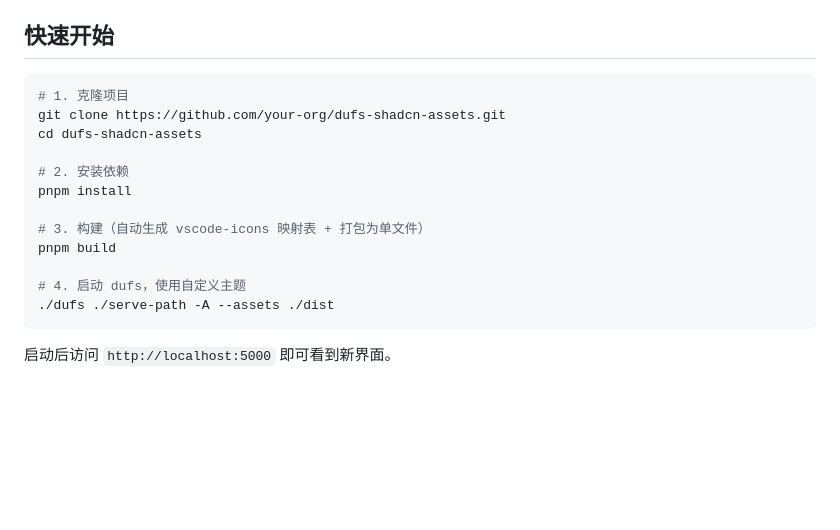
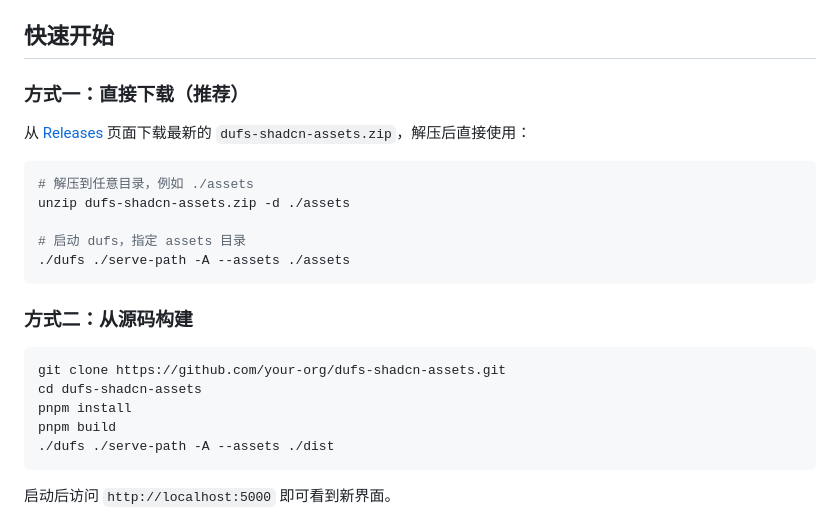
Before and after one commit to mikigo/dufs-shadcn-assets, a Markdown page: README.md, the part around the change. Drawn GitHub-style; blank space fills up the shorter version.

Commit message:
docs: 快速开始引导用户到 Releases 下载

````diff
--- a/README.md
+++ b/README.md
@@ -21,18 +21,25 @@
 
 ## 快速开始
 
+### 方式一：直接下载（推荐）
+
+从 [Releases](../../releases) 页面下载最新的 `dufs-shadcn-assets.zip`，解压后直接使用：
+
 ```bash
-# 1. 克隆项目
+# 解压到任意目录，例如 ./assets
+unzip dufs-shadcn-assets.zip -d ./assets
+
+# 启动 dufs，指定 assets 目录
+./dufs ./serve-path -A --assets ./assets
+```
+
+### 方式二：从源码构建
+
+```bash
 git clone https://github.com/your-org/dufs-shadcn-assets.git
 cd dufs-shadcn-assets
-
-# 2. 安装依赖
 pnpm install
-
-# 3. 构建（自动生成 vscode-icons 映射表 + 打包为单文件）
 pnpm build
-
-# 4. 启动 dufs，使用自定义主题
 ./dufs ./serve-path -A --assets ./dist
 ```
 
````
